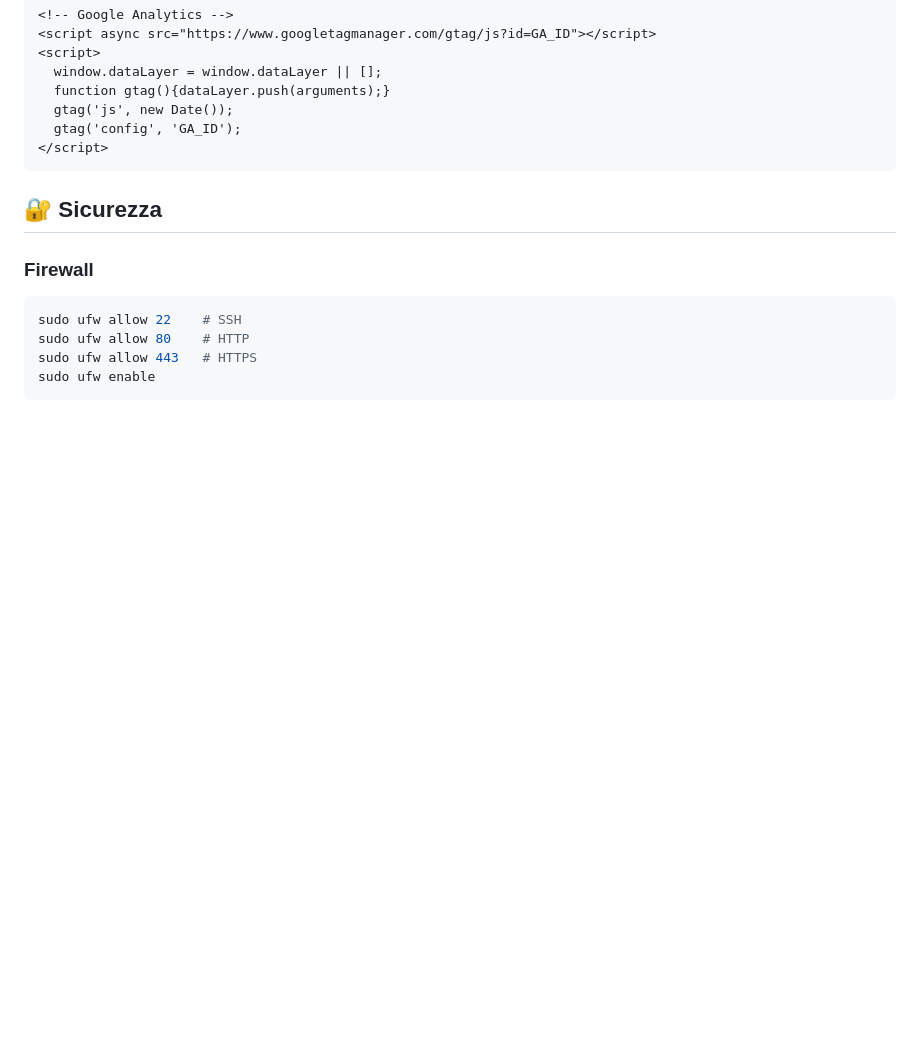
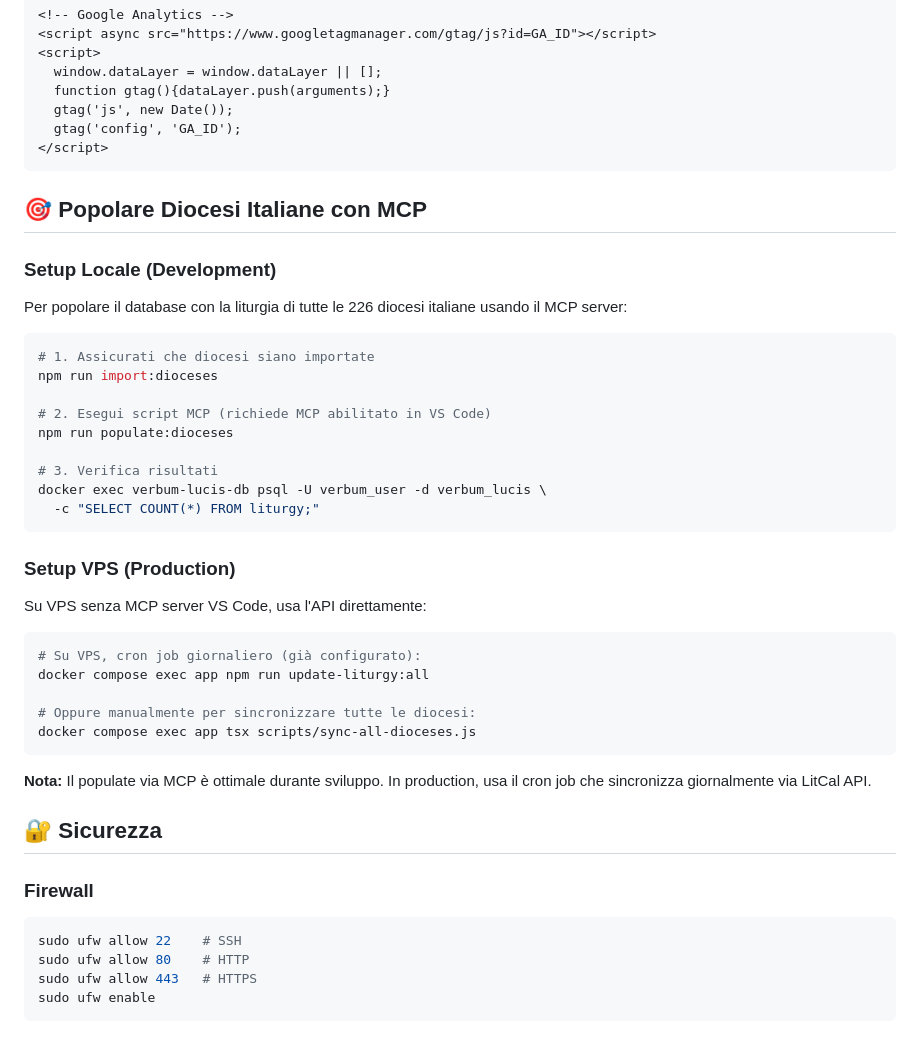
Before and after one commit to StudioPuraLuce/verbum-lucis, a Markdown page: DEPLOYMENT.md, the part around the change. GitHub-like rendering; blank space fills up the shorter version.

````diff
--- a/DEPLOYMENT.md
+++ b/DEPLOYMENT.md
@@ -298,6 +298,38 @@ Aggiungi Google Analytics in `src/layouts/BaseLayout.astro`:
 </script>
 ```
 
+## 🎯 Popolare Diocesi Italiane con MCP
+
+### Setup Locale (Development)
+
+Per popolare il database con la liturgia di tutte le 226 diocesi italiane usando il MCP server:
+
+```bash
+# 1. Assicurati che diocesi siano importate
+npm run import:dioceses
+
+# 2. Esegui script MCP (richiede MCP abilitato in VS Code)
+npm run populate:dioceses
+
+# 3. Verifica risultati
+docker exec verbum-lucis-db psql -U verbum_user -d verbum_lucis \
+  -c "SELECT COUNT(*) FROM liturgy;"
+```
+
+### Setup VPS (Production)
+
+Su VPS senza MCP server VS Code, usa l'API direttamente:
+
+```bash
+# Su VPS, cron job giornaliero (già configurato):
+docker compose exec app npm run update-liturgy:all
+
+# Oppure manualmente per sincronizzare tutte le diocesi:
+docker compose exec app tsx scripts/sync-all-dioceses.js
+```
+
+**Nota:** Il populate via MCP è ottimale durante sviluppo. In production, usa il cron job che sincronizza giornalmente via LitCal API.
+
 ## 🔐 Sicurezza
 
 ### Firewall
````
Also changed, not shown: README.md (+19 -0 lines).
